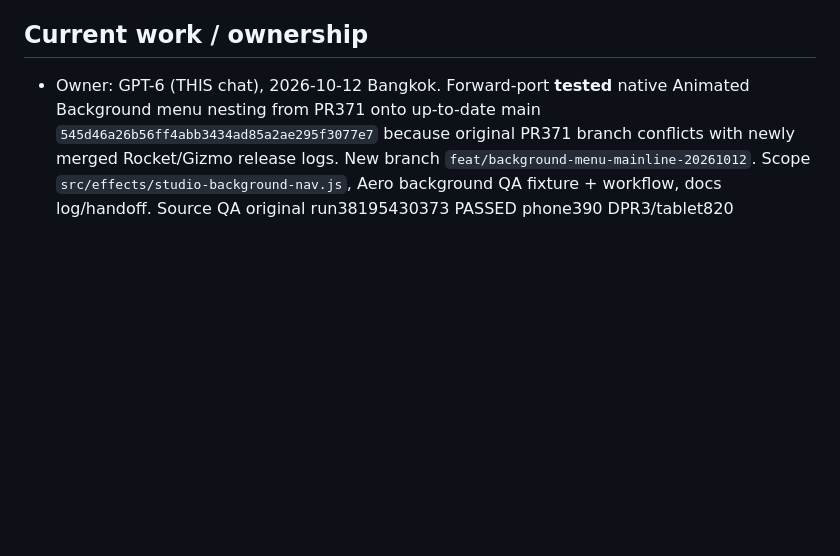
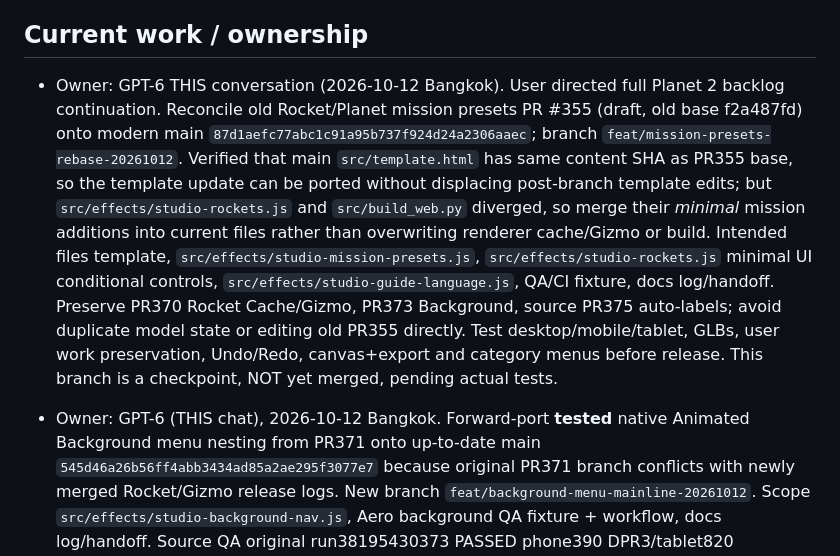
Before and after one commit to icelolan-ai/planet2, a Markdown page: docs/AI-WORK-LOG.md, the part around the change. Drawn GitHub-style; blank space fills up the shorter version.

Commit message:
docs: claim clean main-based Rocket/Planet mission presets integration

```diff
--- a/docs/AI-WORK-LOG.md
+++ b/docs/AI-WORK-LOG.md
@@ -3,6 +3,8 @@
 Use with `AGENTS.md` and `AI-HANDOFF.md`. Entries are append-only; correct mistakes with a new dated entry. Times use Asia/Bangkok. Older detailed history remains in `AI-HANDOFF.md` and Git/PR history; this file does not invent missing release evidence.
 
 ## Current work / ownership
+
+- Owner: GPT-6 THIS conversation (2026-10-12 Bangkok). User directed full Planet 2 backlog continuation. Reconcile old Rocket/Planet mission presets PR #355 (draft, old base f2a487fd) onto modern main `87d1aefc77abc1c91a95b737f924d24a2306aaec`; branch `feat/mission-presets-rebase-20261012`. Verified that main `src/template.html` has same content SHA as PR355 base, so the template update can be ported without displacing post-branch template edits; but `src/effects/studio-rockets.js` and `src/build_web.py` diverged, so merge their *minimal* mission additions into current files rather than overwriting renderer cache/Gizmo or build. Intended files template, `src/effects/studio-mission-presets.js`, `src/effects/studio-rockets.js` minimal UI conditional controls, `src/effects/studio-guide-language.js`, QA/CI fixture, docs log/handoff. Preserve PR370 Rocket Cache/Gizmo, PR373 Background, source PR375 auto-labels; avoid duplicate model state or editing old PR355 directly. Test desktop/mobile/tablet, GLBs, user work preservation, Undo/Redo, canvas+export and category menus before release. This branch is a checkpoint, NOT yet merged, pending actual tests.
 
 - Owner: GPT-6 (THIS chat), 2026-10-12 Bangkok. Forward-port **tested** native Animated Background menu nesting from PR371 onto up-to-date main `545d46a26b56ff4abb3434ad85a2ae295f3077e7` because original PR371 branch conflicts with newly merged Rocket/Gizmo release logs. New branch `feat/background-menu-mainline-20261012`. Scope `src/effects/studio-background-nav.js`, Aero background QA fixture + workflow, docs log/handoff. Source QA original run38195430373 PASSED phone390 DPR3/tablet820 DPR2/desktop1440 DPR1. Need re-run on new main, merge/Pages/live QA. No template/build/PR355 edits and no duplicate native background buttons/state. Original PR371 will be closed as superseded only after new PR released.
 
```
